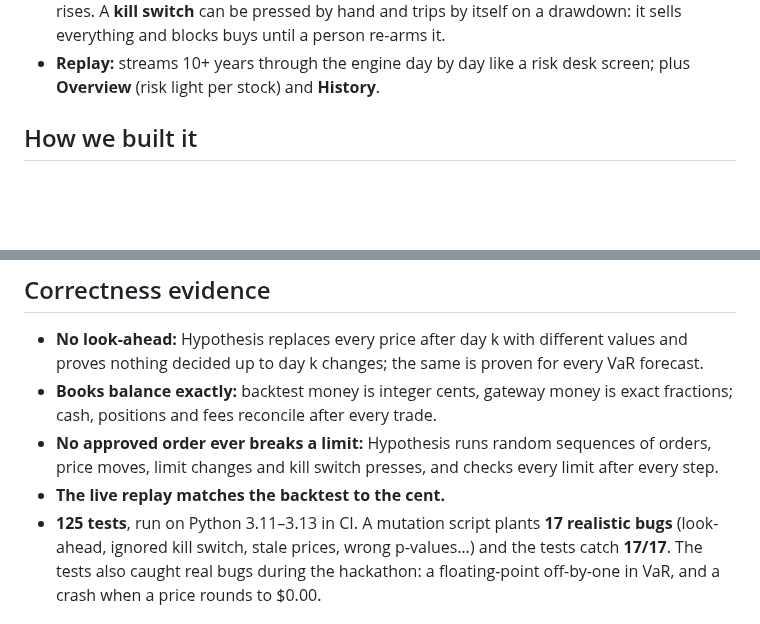
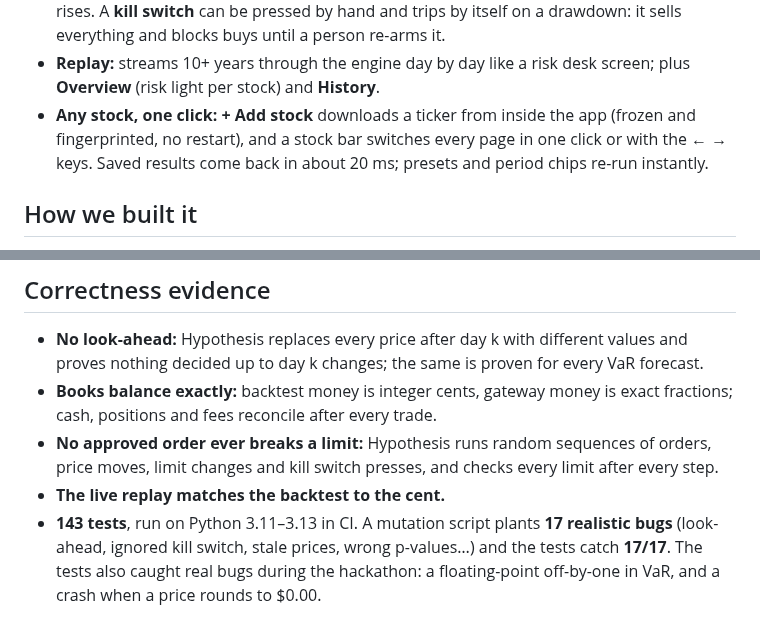
Before and after one commit to AdamTran2008/RiskLens, a Markdown page: DEVPOST.md, 2 parts joined by grey strips. GitHub-like rendering; blank space fills up the shorter version.

```diff
--- a/DEVPOST.md
+++ b/DEVPOST.md
@@ -46,6 +46,10 @@ controls it before orders go out, and can prove its own numbers.
   everything and blocks buys until a person re-arms it.
 * **Replay:** streams 10+ years through the engine day by day like a risk
   desk screen; plus **Overview** (risk light per stock) and **History**.
+* **Any stock, one click:** **+ Add stock** downloads a ticker from inside
+  the app (frozen and fingerprinted, no restart), and a stock bar switches
+  every page in one click or with the ← → keys. Saved results come back in
+  about 20 ms; presets and period chips re-run instantly.
 
 ## How we built it
 The engine, server and app are pure Python standard library. A run **server**
@@ -73,7 +77,7 @@ capped live streams, a bounded store, and one paper account per browser.
   sequences of orders, price moves, limit changes and kill switch presses,
   and checks every limit after every step.
 * **The live replay matches the backtest to the cent.**
-* **125 tests**, run on Python 3.11–3.13 in CI. A mutation script plants **17
+* **143 tests**, run on Python 3.11–3.13 in CI. A mutation script plants **17
   realistic bugs** (look-ahead, ignored kill switch, stale prices, wrong
   p-values…) and the tests catch **17/17**. The tests also caught real bugs
   during the hackathon: a floating-point off-by-one in VaR, and a crash when a
```
Also changed, not shown: JUDGE_PREP.md (+6 -4 lines), README.md (+14 -9 lines), docs/img/analyze.png, docs/img/overview.png, 7 other files.
